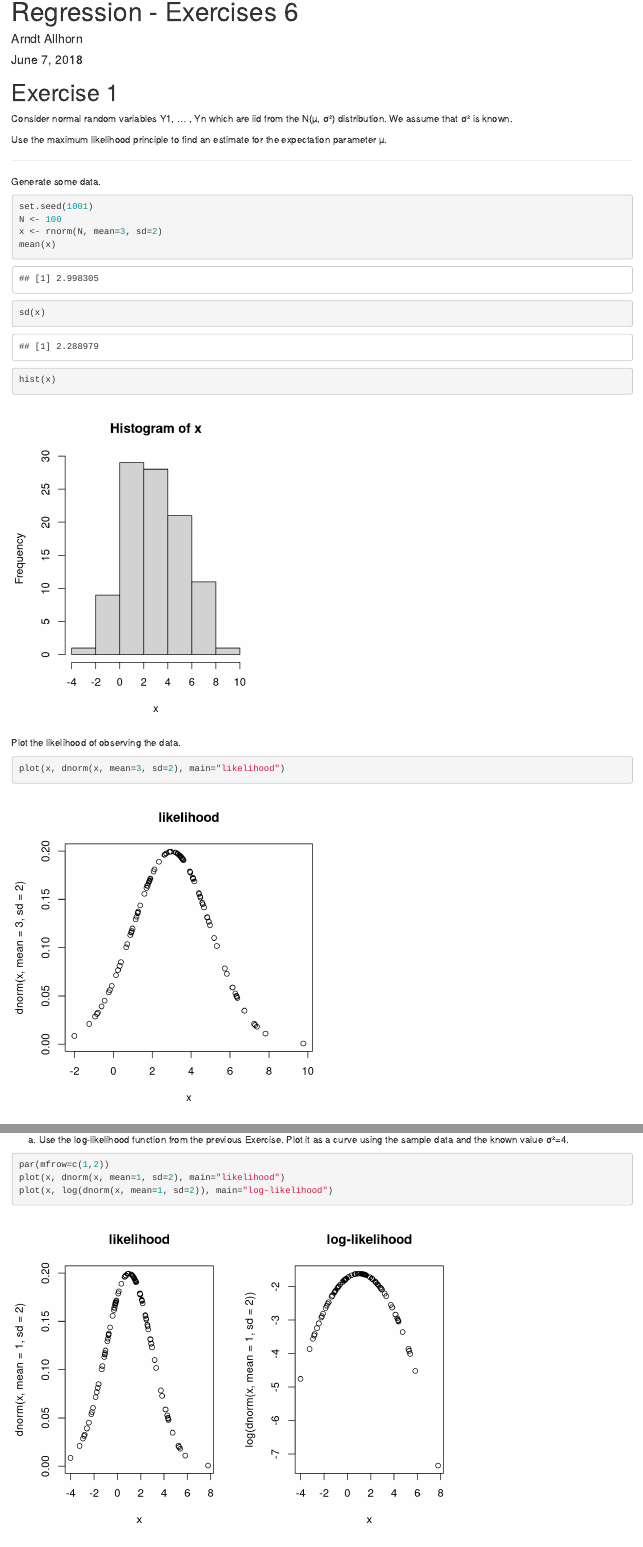
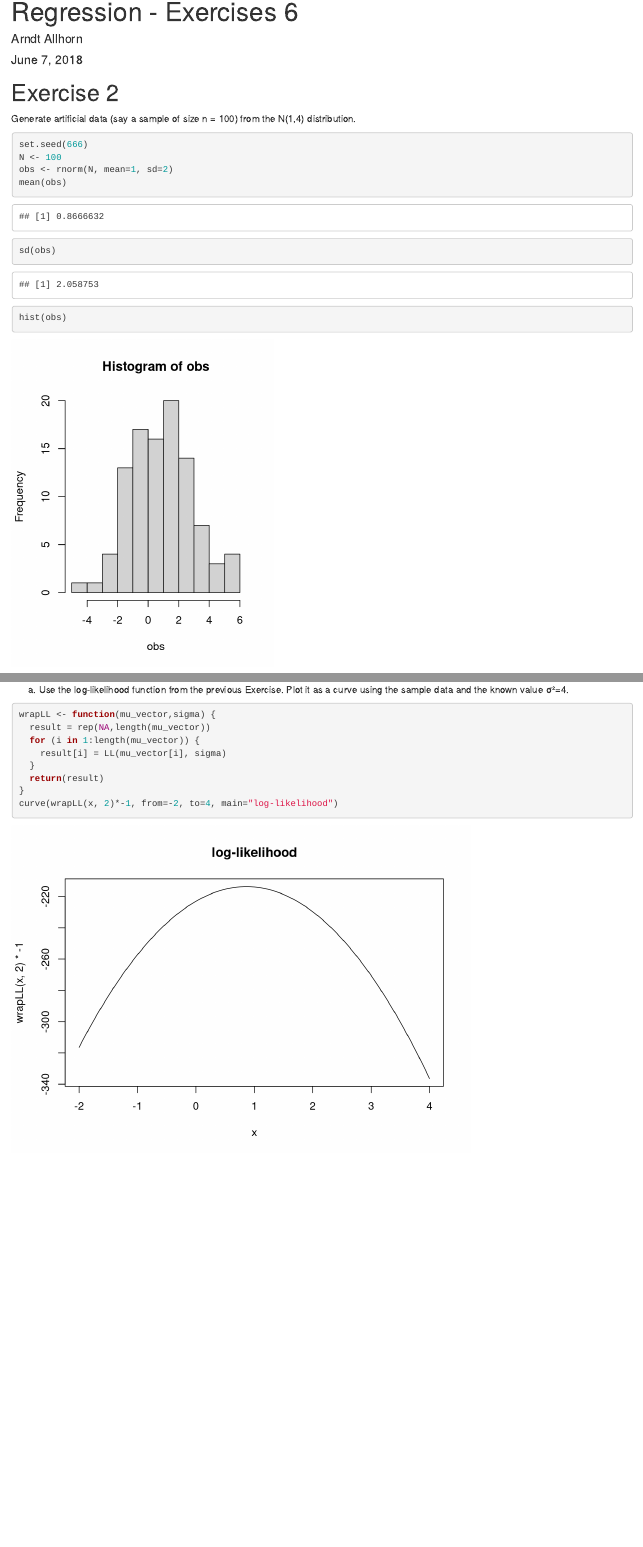
Before and after one commit to tripl3a/regression, an R Markdown document (U06.Rmd): the page in a window 1100 px wide, from its top, and a second part further down, joined at a grey line. Rendered offline with R 4.5, knitr and Pandoc, with nearby package versions.

Commit message:
Updated MLE exercise

````diff
--- a/U06.Rmd
+++ b/U06.Rmd
@@ -5,32 +5,19 @@ date: "June 7, 2018"
 output: html_notebook
 ---
 
-# Exercise 1
+# Exercise 2
 
-Consider normal random variables Y1, ... , Yn which are iid from the N(µ, σ²) distribution.
-We assume that σ² is known.
-
-Use the maximum likelihood principle to find an estimate for the expectation parameter µ.
-
----
-
-Generate some data.
+Generate artificial data (say a sample of size n = 100) from the N(1,4) distribution.
 
 ```{r}
-set.seed(1001)
+set.seed(666)
 N <- 100
-x <- rnorm(N, mean=3, sd=2)
-mean(x)
-sd(x)
+obs <- rnorm(N, mean=1, sd=2)
+mean(obs)
+sd(obs)
 ```
 ```{r fig.width=4}
-hist(x)
-```
-
-Plot the likelihood of observing the data.
-
-```{r fig.width=5}
-plot(x, dnorm(x, mean=3, sd=2), main="likelihood")
+hist(obs)
 ```
 
 Define the log-likelihood function.
@@ -72,9 +33,15 @@ sd(x)
 (a) Use the log-likelihood function from the previous Exercise. Plot it as a curve using the sample data and the known value σ²=4.
 
 ```{r}
-par(mfrow=c(1,2))
-plot(x, dnorm(x, mean=1, sd=2), main="likelihood")
-plot(x, log(dnorm(x, mean=1, sd=2)), main="log-likelihood")
+
+wrapLL <- function(mu_vector,sigma) {
+  result = rep(NA,length(mu_vector))
+  for (i in 1:length(mu_vector)) {
+    result[i] = LL(mu_vector[i], sigma)
+  }
+  return(result)
+}
+curve(wrapLL(x, 2)*-1, from=-2, to=4, main="log-likelihood")
 ```
 
 (b) Optimize the log-likelihood numerically using R (check for example `?optimize`). Add the estimated value µ.hat to your plot to check if it is really at the maximum. (You may also add the true value µ=1.)
````
Also changed, not shown: U06.Rmd (53 more changed lines).
